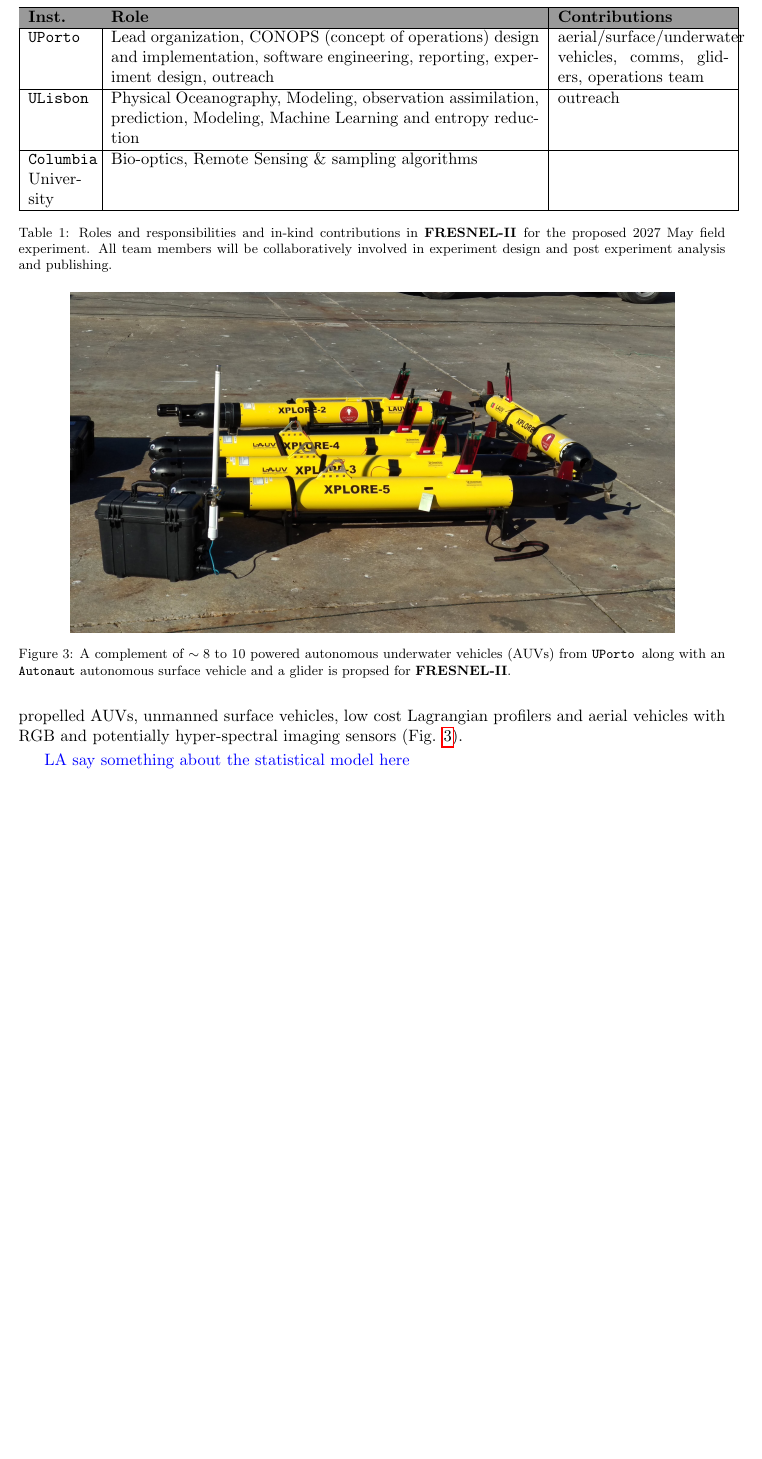
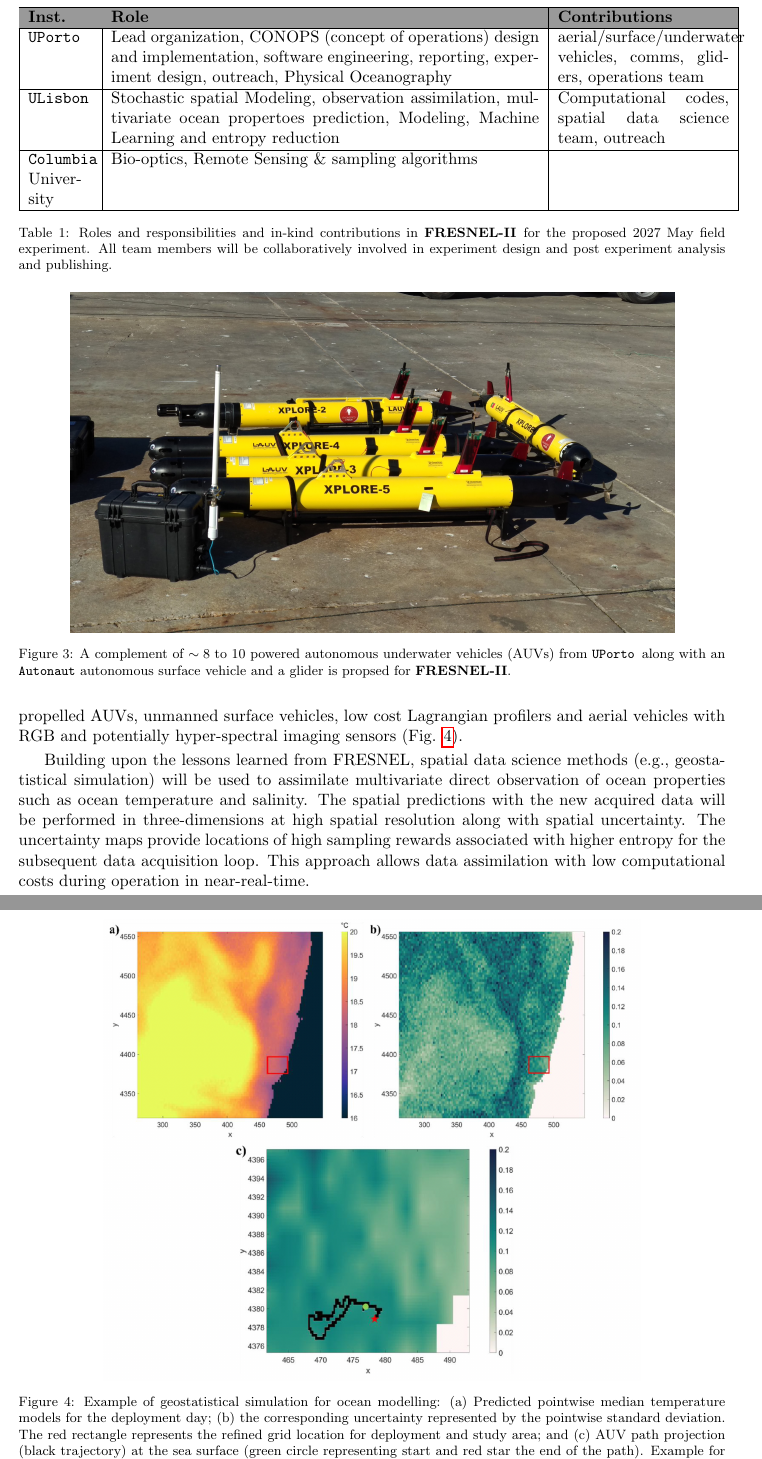
Before and after one commit to kanna/fresnel2, a LaTeX document (FRESNEL-II-planning-letter.tex, which reads project.tex): part of page 6 of 7 before the commit and two parts of pages 6 and 7 of 8 after it, the two joined at a grey line, cut so that both start at the same text, the shorter picture padded with empty space. Compiled offline with pdfLaTeX.

Commit message:
Updates from Overleaf

```diff
--- a/project.tex
+++ b/project.tex
@@ -245,13 +245,13 @@ and contributions of all partners.
     \bfseries Inst. &\bfseries Role &\bfseries Contributions\\
     \hline
     \univ & Lead organization, CONOPS (concept of operations) design and
-            implementation, software engineering, reporting, experiment design, outreach
+            implementation, software engineering, reporting, experiment design, outreach, Physical Oceanography
                                     &aerial/surface/underwater
                                       vehicles, comms, gliders, operations team\\
     \hline
-    \ulis & Physical Oceanography, Modeling, observation assimilation,
-            prediction, Modeling, Machine Learning and entropy reduction&
-                                                                          outreach\\
+    \ulis & Stochastic spatial Modeling, observation assimilation,
+            multivariate ocean propertoes prediction, Modeling, Machine Learning and entropy reduction&
+                                                                          Computational codes, spatial data science team, outreach\\
     \hline
     \colo University & Bio-optics, Remote Sensing \& sampling algorithms&\\
     \hline
@@ -289,7 +289,14 @@ profilers and aerial vehicles with RGB and potentially hyper-spectral
 imaging sensors (Fig.
 \ref{fig:vehicles}).
 
-\kc{LA say something about the statistical model here}
+Building upon the lessons learned from FRESNEL, spatial data science methods (e.g., geostatistical simulation) will be used to assimilate multivariate direct observation of ocean properties such as ocean temperature and salinity. The spatial predictions with the new acquired data will be performed in three-dimensions at high spatial resolution along with spatial uncertainty. The uncertainty maps provide locations of high sampling rewards associated with higher entropy for the subsequent data acquisition loop. This approach allows data assimilation with low computational costs during operation in near-real-time.
+
+\begin{figure}[!t]
+  \centering
+  \includegraphics[scale=0.5]{fig/DSS_ocean.png}
+  \caption{Example of geostatistical simulation for ocean modelling: (a) Predicted pointwise median temperature models for the deployment day; (b) the corresponding uncertainty represented by the pointwise standard deviation. The red rectangle represents the refined grid location for deployment and study area; and (c) AUV path projection (black trajectory) at the sea surface (green circle representing start and red star the end of the path). Example for FRESNEL}
+  \label{fig:vehicles}
+\end{figure}
 
 \section*{Outreach}
 
```
Also changed, not shown: fig/DSS_ocean.png (added), project.tex (4 more changed lines).
